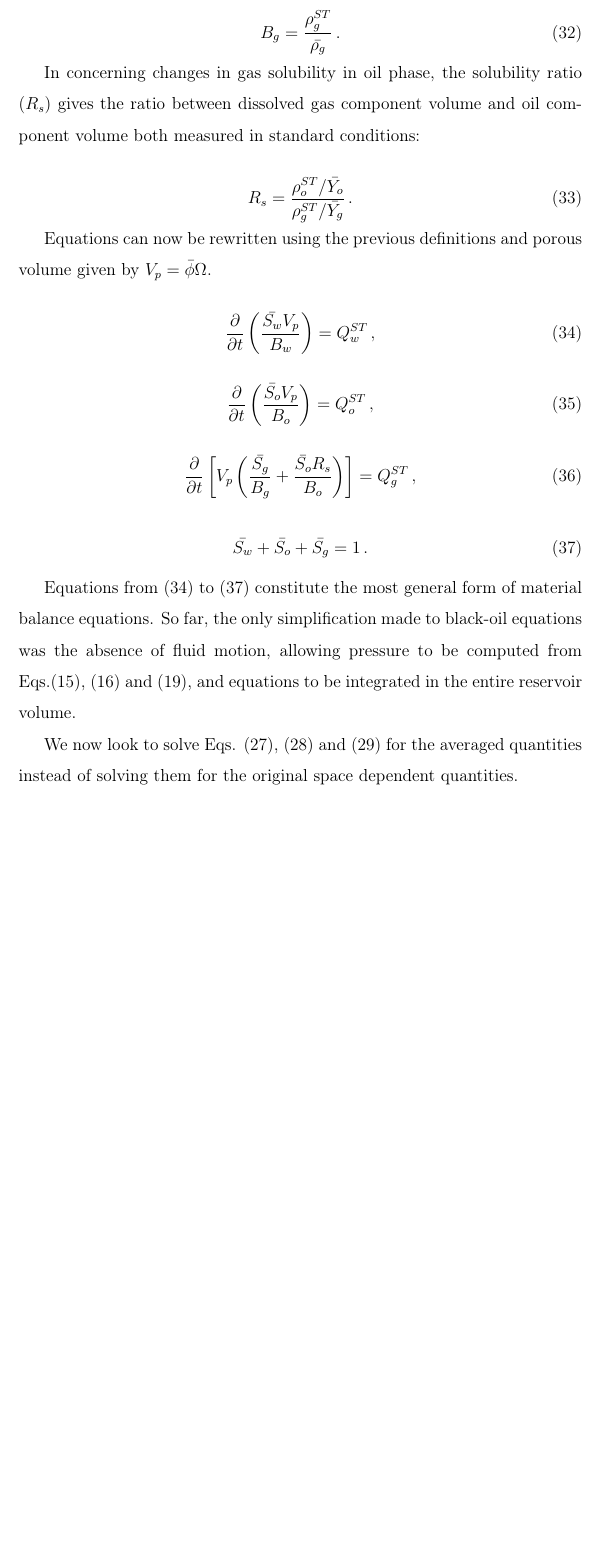
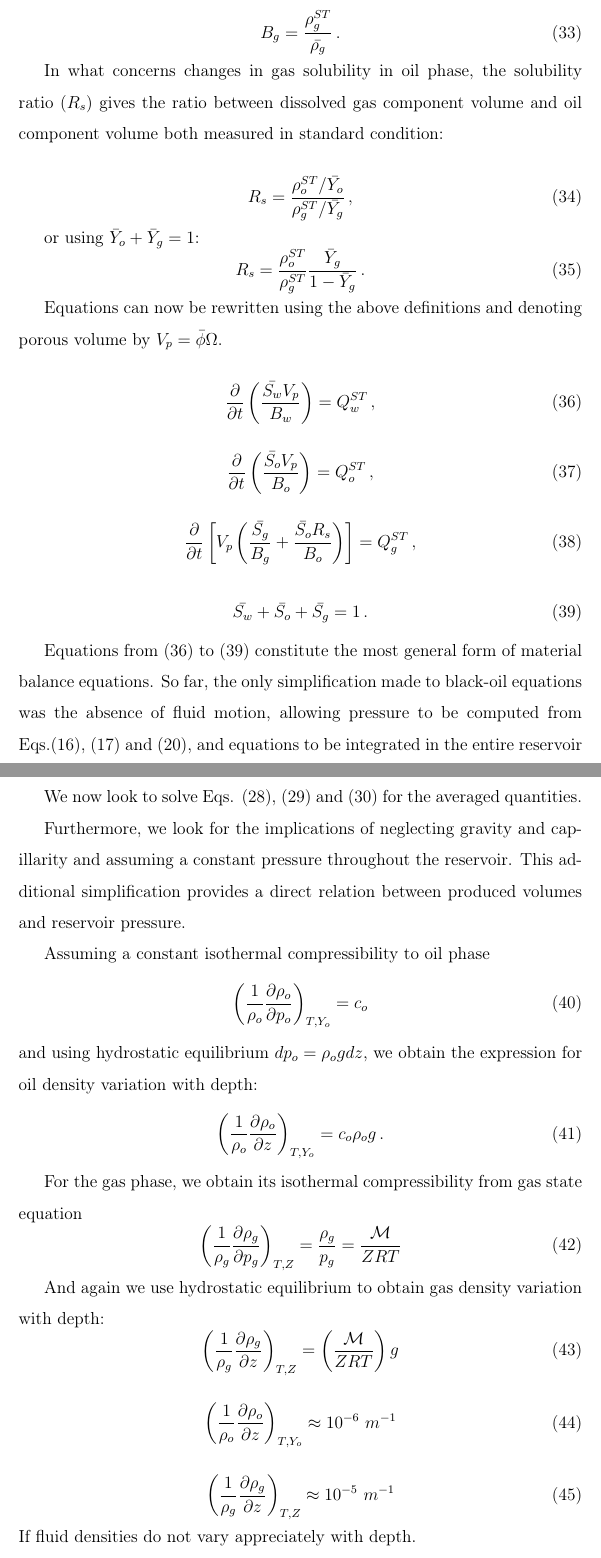
Before and after one commit to rbpiccinini/codes, a LaTeX paper (pituba/article/article.tex): part of page 10 of 30 before the commit and two parts of pages 10 and 11 of 31 after it, the two joined at a grey line, cut so that both start at the same text, the shorter picture padded with empty space. Compiled offline with pdfLaTeX.

Commit message:
inclusão do gradiente de pressão com a profundidade.

```diff
--- a/pituba/article/article.tex
+++ b/pituba/article/article.tex
@@ -179,4 +173,4 @@ A common simplification in black-oil formulations is to restrict mass transport
-For instance, when gas is being dissolved in oil phase in a reservoir under repressurization, this condition is not generally true.
+A common simplification in black-oil formulations is to restrict mass transport to macroscopic advection. No diffusive or dispersive term is included in the mass balance equations. This simplification must be looked with care when gradients of species concentration are important and $\nabla Y_i \approx 0$ does not hold for some species $i$. For instance, when gas is being dissolved in oil phase in a reservoir under repressurization, this condition is not generally true.
 
 %Mass balance equations for each fluid phase are \citep{ertekin2001basic}:
 %% Oleo
@@ -236,4 +230,4 @@ and
 \nabla T \equiv 0 \, .
 \end{equation}
 
-Temperature is thus a constant prescribed value and no energy balance equation is needed. Also, it follows from Gibbs' phase rule that the equilibrium of oil and gas phases has only two degrees of freedom. As temperature is assumed constant, oil phase density in saturated states is a function of pressure or composition only.
+Temperature is thus a constant prescribed value and no energy balance equation is needed. Also, it follows from Gibbs' phase rule that the equilibrium of oil and gas phases has only two degrees of freedom. As temperature is assumed constant, oil phase density in saturated states is a function of pressure or composition only. The same is valid for mass concentrations of gas and oil components in oil phase.
@@ -352,11 +353,11 @@ Eqs. \eqref{eq: Sw2}, \eqref{eq: So2} and \eqref{eq: Sg2} rewritten in terms of
 
 \item gas component:
 \begin{equation}\label{eq: Sg3}
-\frac{\partial}{\partial t} \left[\left( \bar{\rho_o}\bar{Y_g} \bar{S_o} + \bar{\rho_g} \bar{S_g}  \right) \bar{\phi} \Omega\right] = \rho_g^{ST}Q_g^{ST} \, .
+\frac{\partial}{\partial t} \left[\left( \bar{\rho_o}\bar{Y_g} \bar{S_o} + \bar{\rho_g} \bar{S_g} \right) \bar{\phi} \Omega\right] = \rho_g^{ST}Q_g^{ST} \, .
 \end{equation}
 \end{itemize}
 
-We shall now introduce very common definitions coming from petroleum engineering for the description of volumetric and solubility changes in fluid phases. In concerning volumetric changes, $B_w$, $B_o$ and $B_g$, also called formation volume factors of water, oil and gas phases, respectively; express the ratio of a phase volume in some given pressure and temperature conditions to the volume of this same phase in standard pressure and temperature conditions, i.e.:
+We shall now introduce very common definitions from petroleum engineering for the description of volumetric and solubility changes in fluid phases. In what concerns volumetric changes, $B_w$, $B_o$ and $B_g$, also known as formation volume factors of water, oil and gas phases, respectively; express the ratio of a phase volume in some given pressure and temperature conditions to the volume of this same phase in standard pressure and temperature condition, i.e.:
 
 \begin{equation}
 B_w = \frac{\rho_w^{ST}}{\bar{\rho_w}} \, ,
@@ -370,15 +371,18 @@ B_o = \frac{\rho_o^{ST}}{\bar{Y_o} \bar{\rho_o}} \, ,
 B_g = \frac{\rho_g^{ST}}{\bar{\rho_g}} \, .
 \end{equation}
 
-In concerning changes in gas solubility in oil phase, the solubility ratio ($R_s$) gives the ratio between dissolved gas component volume and oil component volume both measured in standard conditions:
+In what concerns changes in gas solubility in oil phase, the solubility ratio ($R_s$) gives the ratio between dissolved gas component volume and oil component volume both measured in standard condition:
 
 \begin{equation}
-R_s = \frac{\rho_o^{ST} / \bar{Y_o}}{\rho_g^{ST} / \bar{Y_g}} \, .
+R_s = \frac{\rho_o^{ST} / \bar{Y_o}}{\rho_g^{ST} / \bar{Y_g}} \, ,
 \end{equation}
 
+or using $\bar{Y}_o + \bar{Y}_g = 1$:
+\begin{equation}
+R_s = \frac{\rho_o^{ST}}{\rho_g^{ST}}\frac{\bar{Y}_g}{1-\bar{Y}_g} \, .
+\end{equation}
 
-
-Equations can now be rewritten using the previous definitions and porous volume given by $V_p = \bar{\phi}\Omega$.
+Equations can now be rewritten using the above definitions and denoting porous volume by $V_p = \bar{\phi}\Omega$.
 
 \begin{equation}\label{eq: Sw4}
 \frac{\partial}{\partial t} \left(\frac{\bar{S_w} V_p}{B_w} \right) = Q_w^{ST} \, ,
@@ -398,7 +402,43 @@ Equations can now be rewritten using the previous definitions and porous volume
 
 Equations from \eqref{eq: Sw4} to \eqref{eq: S14} constitute the most general form of material balance equations. So far, the only simplification made to black-oil equations was the absence of fluid motion, allowing pressure to be computed from Eqs.\eqref{eq: capillary_ow}, \eqref{eq: capillary_og} and \eqref{eq: p=rhogh}, and equations to be integrated in the entire reservoir volume.
 
-We now look to solve Eqs. \eqref{eq: Sw3}, \eqref{eq: So3} and \eqref{eq: Sg3} for the averaged quantities instead of solving them for the original space dependent quantities.
+We now look to solve Eqs. \eqref{eq: Sw3}, \eqref{eq: So3} and \eqref{eq: Sg3} for the averaged quantities.
+
+Furthermore, we look for the implications of neglecting gravity and capillarity and assuming a constant pressure throughout the reservoir. This additional simplification provides a direct relation between produced volumes and reservoir pressure.
+
+Assuming a constant isothermal compressibility to oil phase
+\begin{equation}
+\left( \frac{1}{\rho_o}\frac{\partial \rho_o}{\partial p_o} \right)_{T,Y_o} = c_o
+\end{equation}
+and using hydrostatic equilibrium $dp_o = \rho_o g dz$, we obtain the expression for oil density variation with depth:
+\begin{equation}
+\left( \frac{1}{\rho_o}\frac{\partial \rho_o}{\partial z} \right)_{T,Y_o} = c_o \rho_o g \, .
+\end{equation}
+
+For the gas phase, we obtain its isothermal compressibility from gas state equation
+\begin{equation}
+\left(\frac{1}{\rho_g}\frac{\partial \rho_g}{\partial p_g}\right)_{T,Z} = \frac{\rho_g}{p_g} = \frac{\mathcal{M}}{ZRT}
+\end{equation}
+
+And again we use hydrostatic equilibrium to obtain gas density variation with depth:
+\begin{equation}
+\left(\frac{1}{\rho_g}\frac{\partial \rho_g}{\partial z}\right)_{T,Z} = \left(\frac{\mathcal{M}}{ Z R T}\right) g
+\end{equation}
+
+%In oil zone:
+%\begin{equation}
+%\left(\frac{1}{\rho_g}\frac{\partial \rho_g}{\partial z}\right)_{T,Z} = \frac{\rho_o}{\rho_g}\left(\frac{\mathcal{M}}{Z R T}\right)g
+%\end{equation}
+
+\begin{equation}
+\left(\frac{1}{\rho_o}\frac{\partial \rho_o}{\partial z}\right)_{T,Y_o} \approx 10^{-6}\ m^{-1}
+\end{equation}
+
+\begin{equation}
+\left(\frac{1}{\rho_g}\frac{\partial \rho_g}{\partial z}\right)_{T,Z} \approx 10^{-5}\ m^{-1}
+\end{equation}
+If fluid densities do not vary appreciately with depth.
+
 
 Eq.~\eqref{eq: p=rhogh} gives an expression of how pressure, and hence PVT properties, depends on position. If gravity and capillarity are also neglected, fluid pressure becomes independent of position and phase:
 \begin{subequations}\label{eq: fullsimp}
```
Also changed, not shown: pituba/article/article.pdf, pituba/article/article.tex (19 more changed lines).
